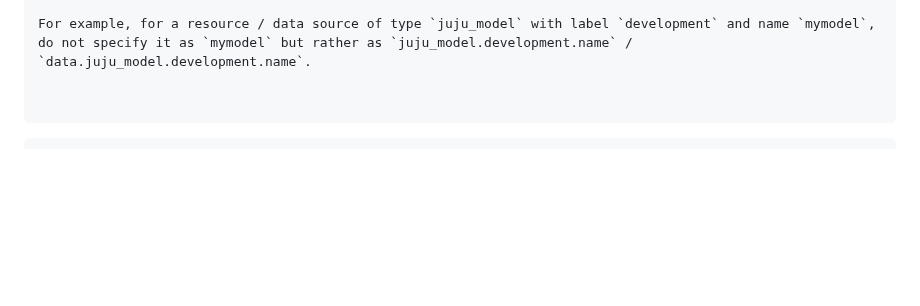
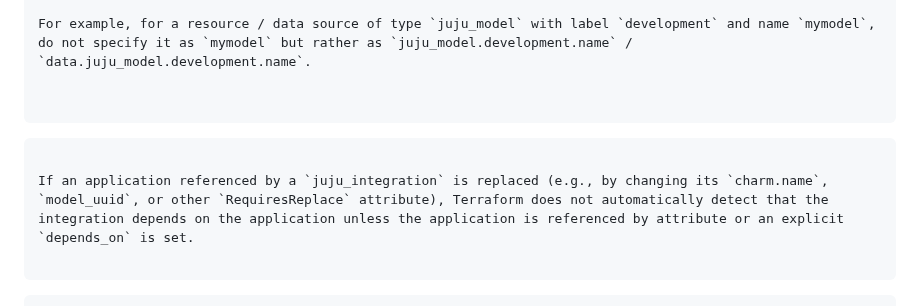
Before and after one commit to juju/terraform-provider-juju, a Markdown page: docs-rtd/howto/manage-relations.md, the part around the change. GitHub-like rendering; blank space fills up the shorter version.

Commit message:
docs: explain the `depends_on` for integrations

````diff
--- a/docs-rtd/howto/manage-relations.md
+++ b/docs-rtd/howto/manage-relations.md
@@ -29,6 +29,12 @@ Make sure to always specify resources and data sources by reference rather than
 
 For example, for a resource / data source of type `juju_model` with label `development` and name `mymodel`, do not specify it as `mymodel` but rather as `juju_model.development.name` / `data.juju_model.development.name`.
 
+
+```
+
+```{note}
+
+If an application referenced by a `juju_integration` is replaced (e.g., by changing its `charm.name`, `model_uuid`, or other `RequiresReplace` attribute), Terraform does not automatically detect that the integration depends on the application unless the application is referenced by attribute or an explicit `depends_on` is set.
 
 ```
 
````
